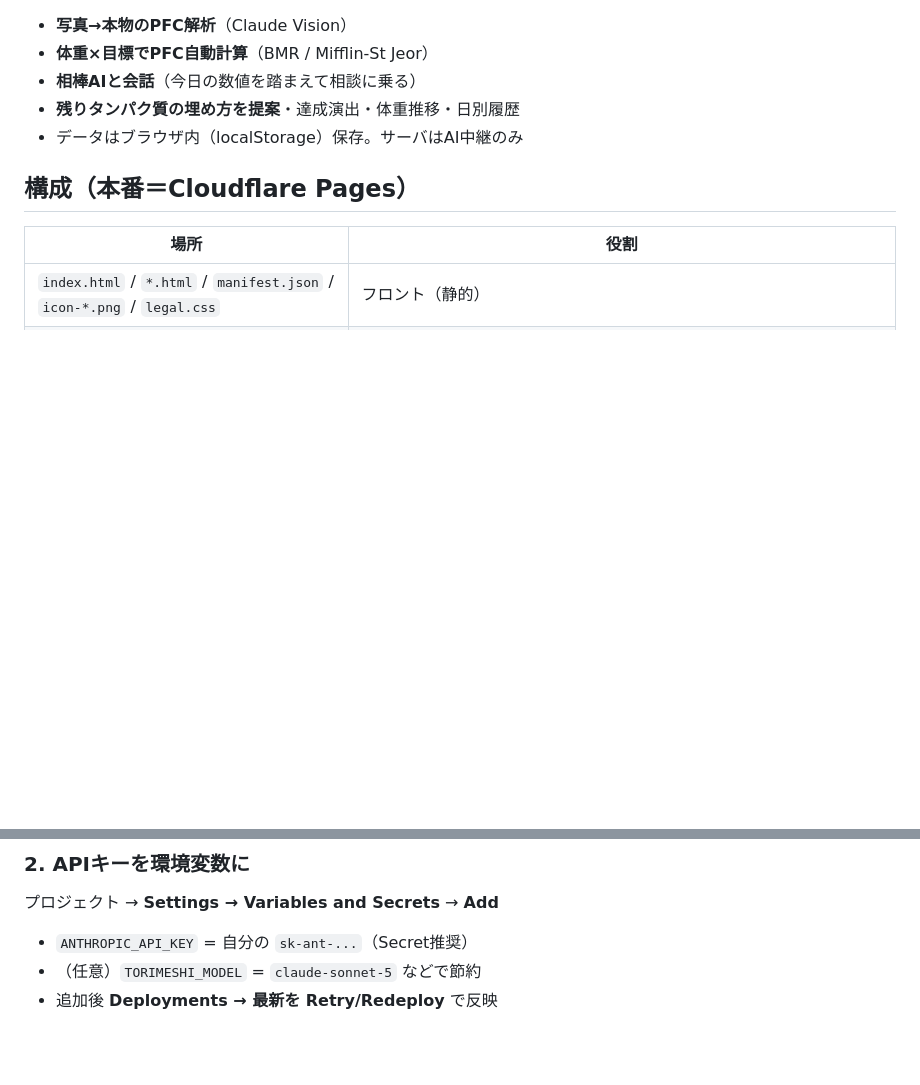
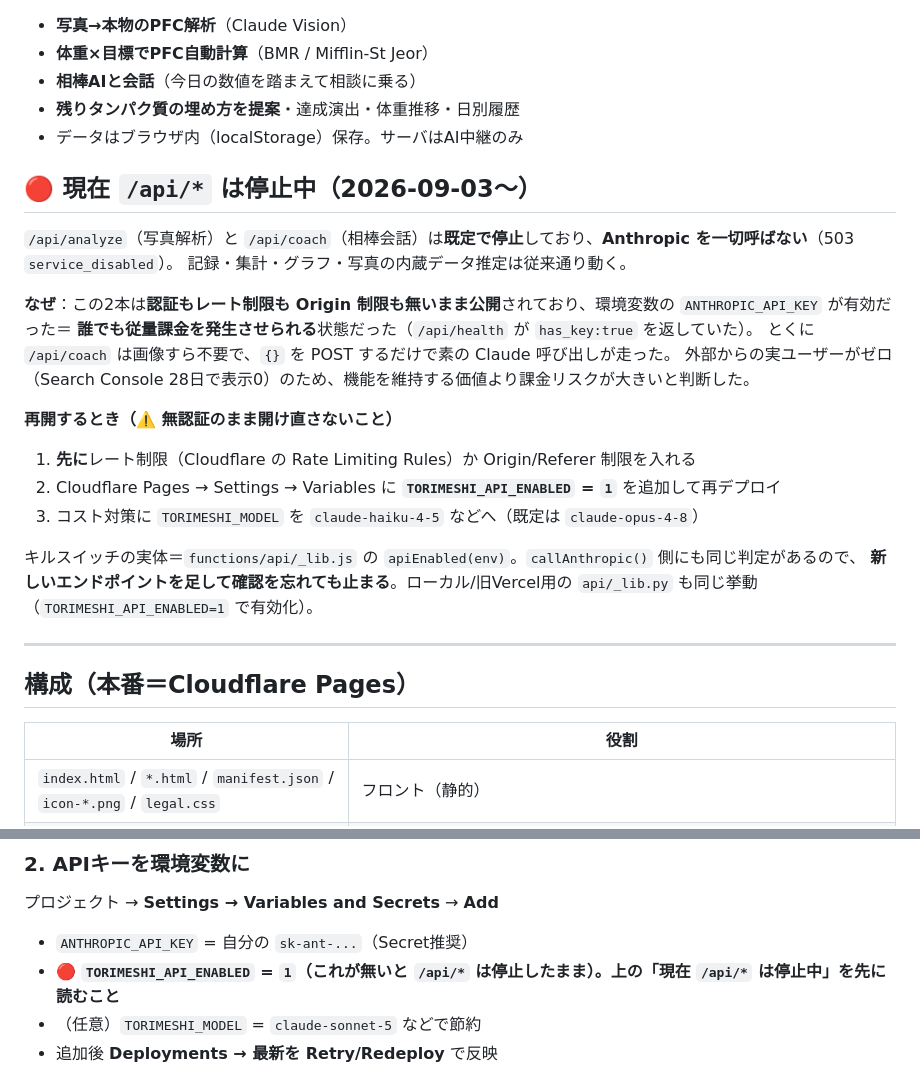
Before and after one commit to fujiken1016/torimeshi, a Markdown page: README.md, 2 parts joined by grey strips. GitHub-like rendering; blank space fills up the shorter version.

Commit message:
README: /api/* が既定停止であることと再開手順を明記（無認証のまま開け直さないため）

```diff
--- a/README.md
+++ b/README.md
@@ -7,6 +7,26 @@
 - **相棒AIと会話**（今日の数値を踏まえて相談に乗る）
 - **残りタンパク質の埋め方を提案**・達成演出・体重推移・日別履歴
 - データはブラウザ内（localStorage）保存。サーバはAI中継のみ
+
+## 🔴 現在 `/api/*` は停止中（2026-09-03〜）
+
+`/api/analyze`（写真解析）と `/api/coach`（相棒会話）は**既定で停止**しており、**Anthropic を一切呼ばない**（503 `service_disabled`）。
+記録・集計・グラフ・写真の内蔵データ推定は従来通り動く。
+
+**なぜ**：この2本は**認証もレート制限も Origin 制限も無いまま公開**されており、環境変数の `ANTHROPIC_API_KEY` が有効だった＝
+**誰でも従量課金を発生させられる**状態だった（`/api/health` が `has_key:true` を返していた）。
+とくに `/api/coach` は画像すら不要で、`{}` を POST するだけで素の Claude 呼び出しが走った。
+外部からの実ユーザーがゼロ（Search Console 28日で表示0）のため、機能を維持する価値より課金リスクが大きいと判断した。
+
+**再開するとき（⚠️ 無認証のまま開け直さないこと）**
+1. **先に**レート制限（Cloudflare の Rate Limiting Rules）か Origin/Referer 制限を入れる
+2. Cloudflare Pages → Settings → Variables に **`TORIMESHI_API_ENABLED` = `1`** を追加して再デプロイ
+3. コスト対策に `TORIMESHI_MODEL` を `claude-haiku-4-5` などへ（既定は `claude-opus-4-8`）
+
+キルスイッチの実体＝`functions/api/_lib.js` の `apiEnabled(env)`。`callAnthropic()` 側にも同じ判定があるので、
+**新しいエンドポイントを足して確認を忘れても止まる**。ローカル/旧Vercel用の `api/_lib.py` も同じ挙動（`TORIMESHI_API_ENABLED=1` で有効化）。
+
+---
 
 ## 構成（本番＝Cloudflare Pages）
 
@@ -37,6 +57,7 @@ Node不要・ブラウザ操作中心。無料（Functions 10万req/日）。
 ### 2. APIキーを環境変数に
 プロジェクト → **Settings → Variables and Secrets** → **Add**
 - `ANTHROPIC_API_KEY` = 自分の `sk-ant-...`（Secret推奨）
+- 🔴 **`TORIMESHI_API_ENABLED` = `1`（これが無いと `/api/*` は停止したまま）。上の「現在 `/api/*` は停止中」を先に読むこと**
 - （任意）`TORIMESHI_MODEL` = `claude-sonnet-5` などで節約
 - 追加後 **Deployments → 最新を Retry/Redeploy** で反映
 
```
